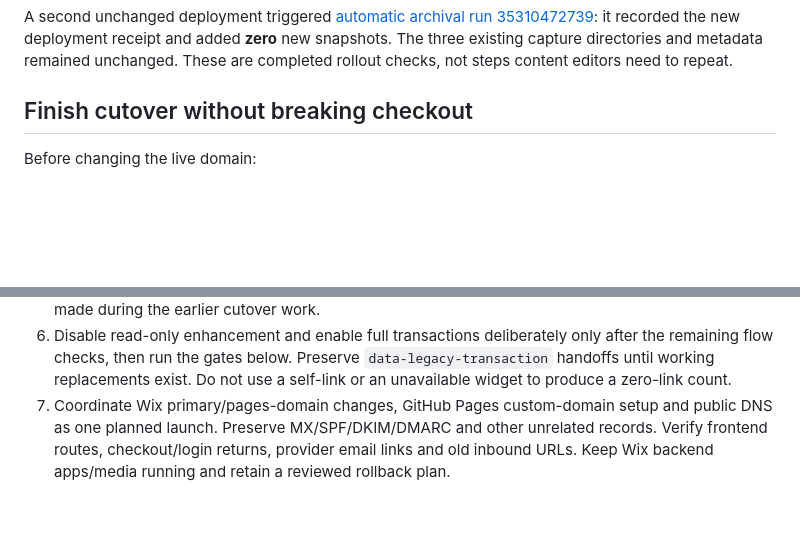
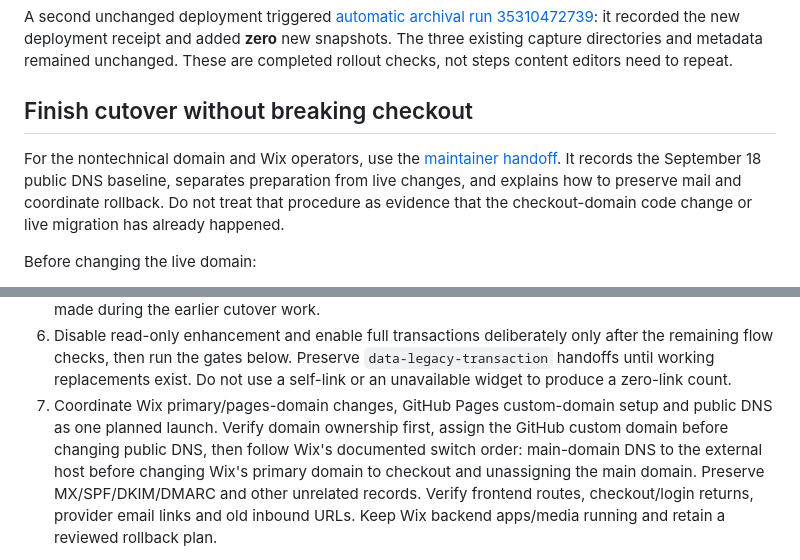
Before and after one commit to montlake-pta/website, a Markdown page: docs/operations.md, 2 parts joined by grey strips. GitHub-like rendering; blank space fills up the shorter version.

```diff
--- a/docs/operations.md
+++ b/docs/operations.md
@@ -378,6 +378,12 @@ These are completed rollout checks, not steps content editors need to repeat.
 
 ## Finish cutover without breaking checkout
 
+For the nontechnical domain and Wix operators, use the
+[maintainer handoff](domain-migration.md). It records the September 18 public
+DNS baseline, separates preparation from live changes, and explains how to
+preserve mail and coordinate rollback. Do not treat that procedure as evidence
+that the checkout-domain code change or live migration has already happened.
+
 Before changing the live domain:
 
 1. Recheck the provisioned Headless client and approve the preview and intended
@@ -410,7 +416,11 @@ Before changing the live domain:
    Preserve `data-legacy-transaction` handoffs until working replacements exist.
    Do not use a self-link or an unavailable widget to produce a zero-link count.
 7. Coordinate Wix primary/pages-domain changes, GitHub Pages custom-domain
-   setup and public DNS as one planned launch. Preserve MX/SPF/DKIM/DMARC and
+   setup and public DNS as one planned launch. Verify domain ownership first,
+   assign the GitHub custom domain before changing public DNS, then follow
+   Wix's documented switch order: main-domain DNS to the external host before
+   changing Wix's primary domain to checkout and unassigning the main domain.
+   Preserve MX/SPF/DKIM/DMARC and
    other unrelated records. Verify frontend routes, checkout/login returns,
    provider email links and old inbound URLs. Keep Wix backend apps/media
    running and retain a reviewed rollback plan.
```
Also changed, not shown: README.md (+6 -0 lines), docs/domain-migration.md (added, +494 -0 lines).
